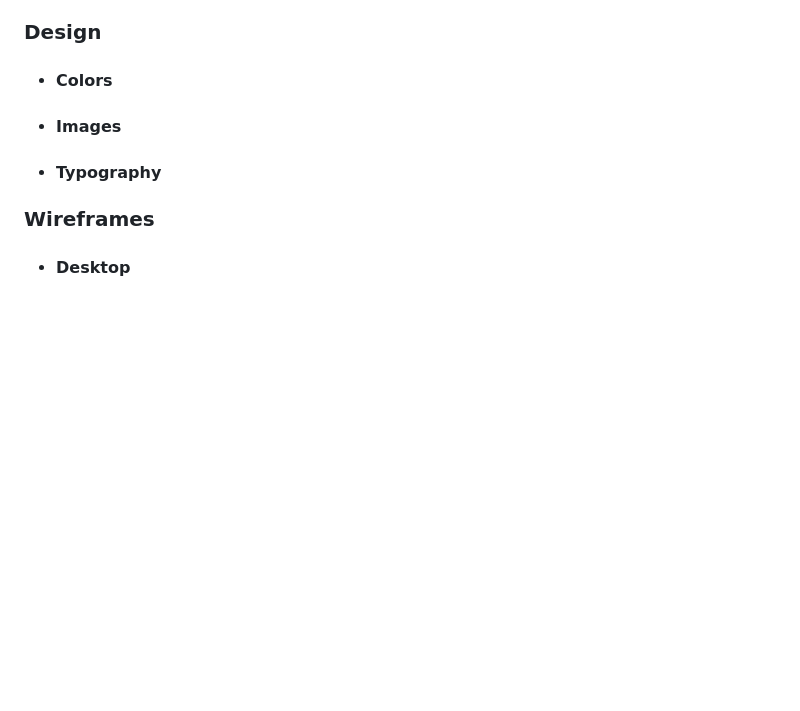
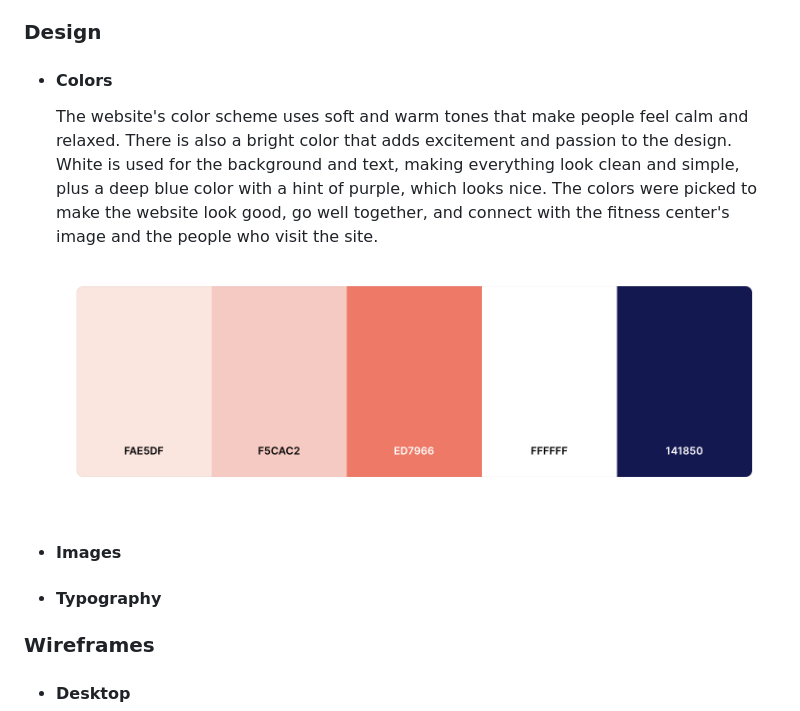
Before and after one commit to AmeenNoor/activeBeat-center, a Markdown page: README.md, the part around the change. Drawn GitHub-style; blank space fills up the shorter version.

Commit message:
Enhance design section with color scheme content in README.md

```diff
--- a/README.md
+++ b/README.md
@@ -61,6 +61,8 @@ Click ![here](https://ameennoor.github.io/activeBeat-center/) to visit the websi
 
 ### Design
 - #### Colors
+  The website's color scheme uses soft and warm tones that make people feel calm and relaxed. There is also a bright color that adds excitement and passion to the design. White is used for the background and text, making everything look clean and simple, plus a deep blue color with a hint of purple, which looks nice. The colors were picked to make the website look good, go well together, and connect with the fitness center's image and the people who visit the site.
+  ![colors](https://github.com/AmeenNoor/activeBeat-center/blob/main/assets/ux/design/colors.png)
 - #### Images
 - #### Typography
 ### Wireframes
```
